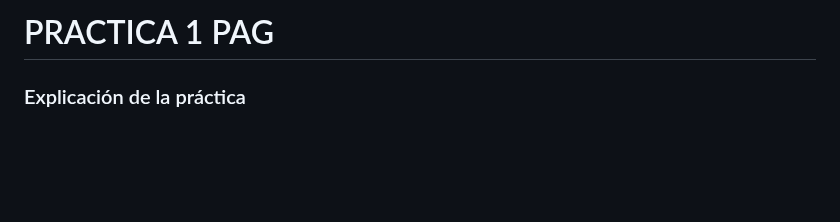
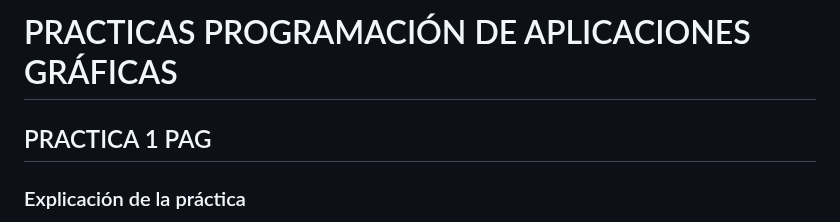
Before and after one commit to paulatb16/practicas_pag, a Markdown page: README.md, the part around one of its changes. GitHub-like rendering; blank space fills up the shorter version.

```diff
--- a/README.md
+++ b/README.md
@@ -1,4 +1,6 @@
-# PRACTICA 1 PAG
+
+# PRACTICAS PROGRAMACIÓN DE APLICACIONES GRÁFICAS
+## PRACTICA 1 PAG
 
 ### Explicación de la práctica
 He implementado el cambio del color con la rueda del ratón, haciendo que cuando se mueva la rueda se vaya sumando un número (en este caso he puesto que de arriba a abajo sea  el mismo para los tres colores y hacia los lados sean números distintos). Esta parte la he implementado en la función de callback scroll_callback. A continuación he añadido en el while del main en el que se gestionan los eventos glClearColor(r,g,b,1) poniendo los colores como constantes globales, y  glClear(GL_COLOR_BUFFER_BIT | GL_DEPTH_BUFFER_BIT). Por último al final de este while la función para el intercambio de ventanas (glfwSwapBuffers ( window )) para que se muestre el nuevo color pintado y glfwPollEvents ().
```
Also changed, not shown: other parts of README.md (+20 -0 lines), diagramas/image-1.png (added), diagramas/image.png (added), 1 other file.
